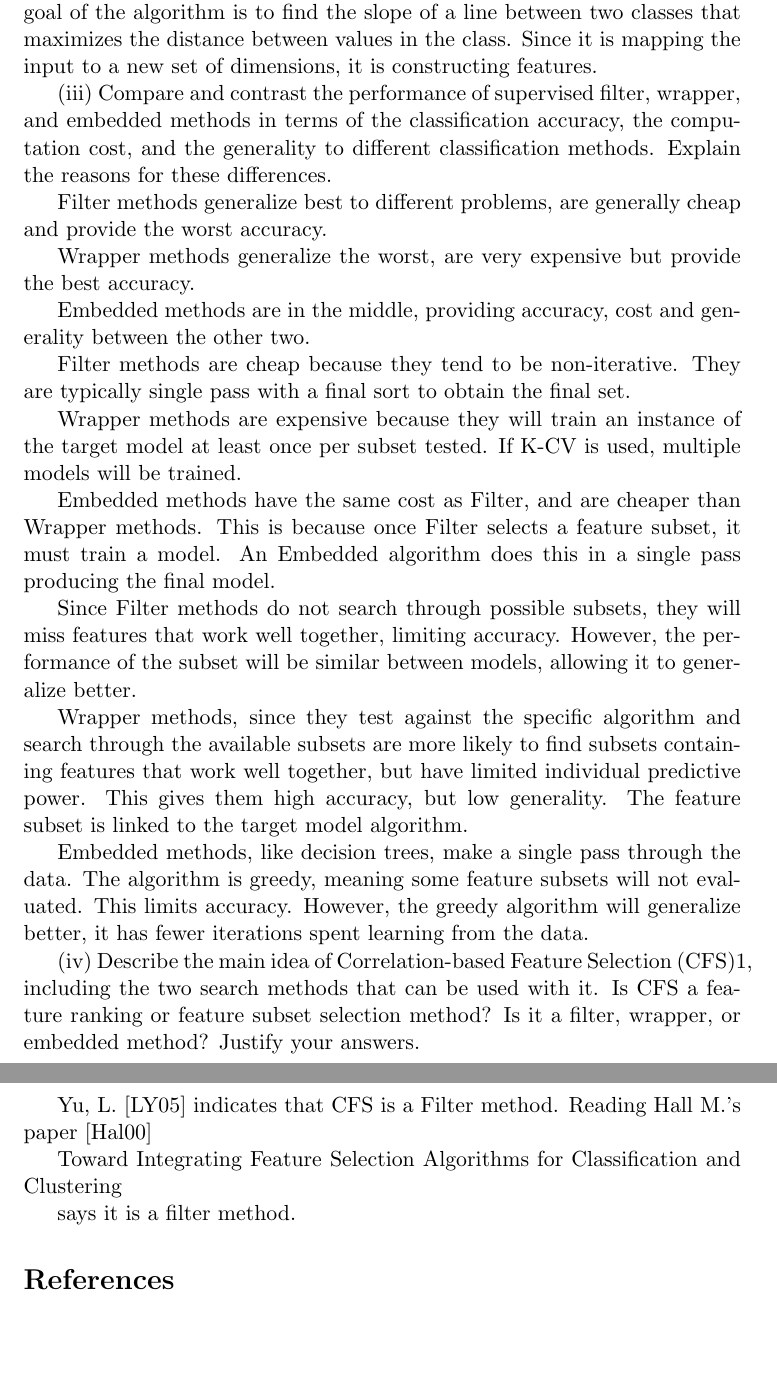
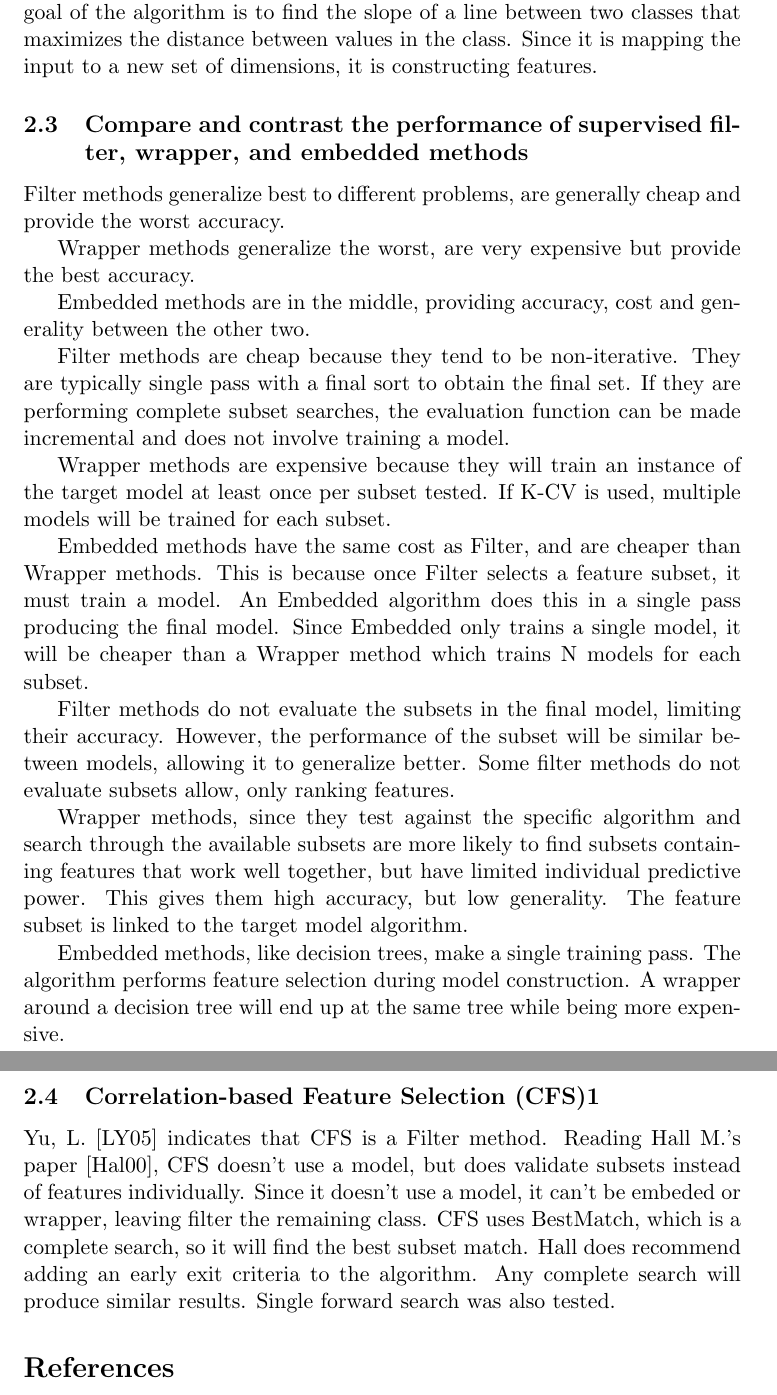
Before and after one commit to jepollock/ai_masters, a LaTeX problem sheet (AIML427/assignment1/assignment1.tex): two parts of pages 5 and 6 of 7, joined at a grey line, cut so that both start at the same text, the shorter picture padded with empty space. Compiled offline with pdfLaTeX.

Commit message:
Questions answered.

```diff
--- a/AIML427/assignment1/assignment1.tex
+++ b/AIML427/assignment1/assignment1.tex
@@ -128,10 +125,7 @@ One model that can be used for both feature creation and selection is the CART D
 
 A second embedded model is Support Vector Machines \cite{Cortes1995SupportvectorN}. The goal of the algorithm is to find the slope of a line between two classes that maximizes the distance between values in the class. Since it is mapping the input to a new set of dimensions, it is constructing features.
 
-(iii) Compare and contrast the performance of supervised filter, wrapper, and embedded
-methods in terms of the classification accuracy, the computation cost, and the
-generality to different classification methods. Explain the reasons for these
-differences.
+\subsection{Compare and contrast the performance of supervised filter, wrapper, and embedded methods}
 
 Filter methods generalize best to different problems, are generally cheap and provide the worst accuracy.
 
@@ -139,31 +133,21 @@ Wrapper methods generalize the worst, are very expensive but provide the best ac
 
 Embedded methods are in the middle, providing accuracy, cost and generality between the other two.
 
-Filter methods are cheap because they tend to be non-iterative. They are typically single pass with a final sort to obtain the final set.
+Filter methods are cheap because they tend to be non-iterative. They are typically single pass with a final sort to obtain the final set. If they are performing complete subset searches, the evaluation function can be made incremental and does not involve training a model.
 
-Wrapper methods are expensive because they will train an instance of the target model at least once per subset tested. If K-CV is used, multiple models will be trained.
+Wrapper methods are expensive because they will train an instance of the target model at least once per subset tested. If K-CV is used, multiple models will be trained for each subset.
 
-Embedded methods have the same cost as Filter, and are cheaper than Wrapper methods. This is because once Filter selects a feature subset, it must train a model. An Embedded algorithm does this in a single pass producing the final model.
+Embedded methods have the same cost as Filter, and are cheaper than Wrapper methods. This is because once Filter selects a feature subset, it must train a model. An Embedded algorithm does this in a single pass producing the final model. Since Embedded only trains a single model, it will be cheaper than a Wrapper method which trains N models for each subset.
 
-Since Filter methods do not search through possible subsets, they will miss features that work well together, limiting accuracy. However, the performance of the subset will be similar between models, allowing it to generalize better.
+Filter methods do not evaluate the subsets in the final model, limiting their accuracy. However, the performance of the subset will be similar between models, allowing it to generalize better. Some filter methods do not evaluate subsets allow, only ranking features.
 
 Wrapper methods, since they test against the specific algorithm and search through the available subsets are more likely to find subsets containing features that work well together, but have limited individual predictive power. This gives them high accuracy, but low generality. The feature subset is linked to the target model algorithm.
 
-Embedded methods, like decision trees, make a single pass through the data. The algorithm is greedy, meaning some feature subsets will not evaluated. This limits accuracy. However, the greedy algorithm will generalize better, it has fewer iterations spent learning from the data.
+Embedded methods, like decision trees, make a single training pass. The algorithm performs feature selection during model construction. A wrapper around a decision tree will end up at the same tree while being more expensive.
 
+\subsection{Correlation-based Feature Selection (CFS)1}
 
-(iv) Describe the main idea of Correlation-based Feature Selection (CFS)1, including the
-two search methods that can be used with it. Is CFS a feature ranking or feature subset
-selection method? Is it a filter, wrapper, or embedded method? Justify your
-answers.
-
-Yu, L. \cite{subsetcover} indicates that CFS is a Filter method. Reading Hall M.'s paper \cite{cfsHall}
-
-Toward Integrating Feature Selection
-Algorithms for Classification and Clustering
-
-says it is a filter method.
-
+Yu, L. \cite{subsetcover} indicates that CFS is a Filter method. Reading Hall M.'s paper \cite{cfsHall}, CFS doesn't use a model, but does validate subsets instead of features individually. Since it doesn't use a model, it can't be embeded or wrapper, leaving filter the remaining class. CFS uses BestMatch, which is a complete search, so it will find the best subset match. Hall does recommend adding an early exit criteria to the algorithm. Any complete search will produce similar results. Single forward search was also tested.
 
 
 \printbibliography
```
Also changed, not shown: AIML427/NOTES.md (+21 -5 lines), AIML427/assignment1/assignment1.tex (15 more changed lines).
